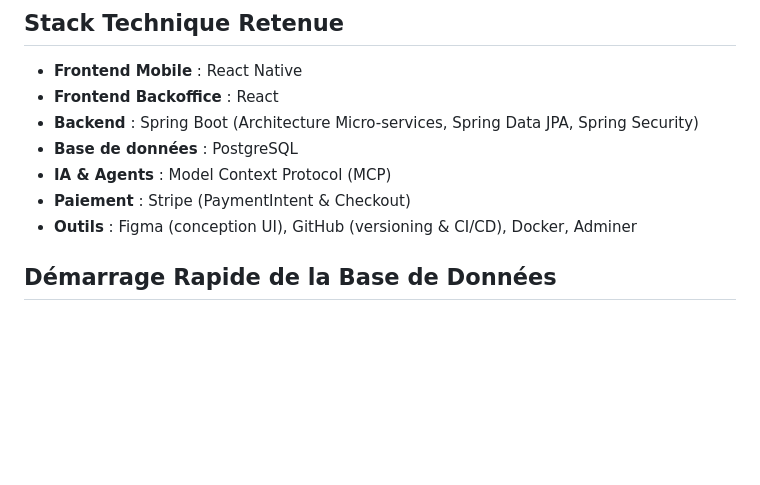
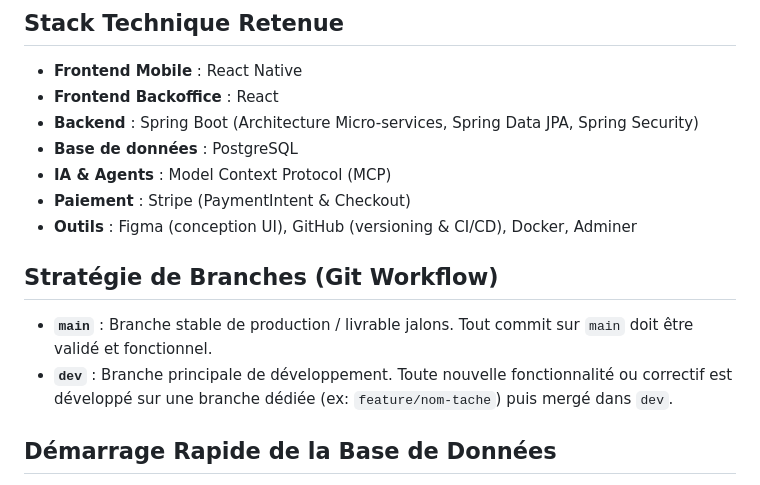
Before and after one commit to Letju/golden-house, a Markdown page: README.md, the part around the change. Rendered like a GitHub page; blank space fills up the shorter version.

Commit message:
docs: formaliser la strategie de branches (main stable, dev developpement)

```diff
--- a/README.md
+++ b/README.md
@@ -29,6 +29,11 @@ Le système s'articule autour de trois briques principales :
 - **IA & Agents** : Model Context Protocol (MCP)
 - **Paiement** : Stripe (PaymentIntent & Checkout)
 - **Outils** : Figma (conception UI), GitHub (versioning & CI/CD), Docker, Adminer
+
+## Stratégie de Branches (Git Workflow)
+
+- **`main`** : Branche stable de production / livrable jalons. Tout commit sur `main` doit être validé et fonctionnel.
+- **`dev`** : Branche principale de développement. Toute nouvelle fonctionnalité ou correctif est développé sur une branche dédiée (ex: `feature/nom-tache`) puis mergé dans `dev`.
 
 ## Démarrage Rapide de la Base de Données
 
```
